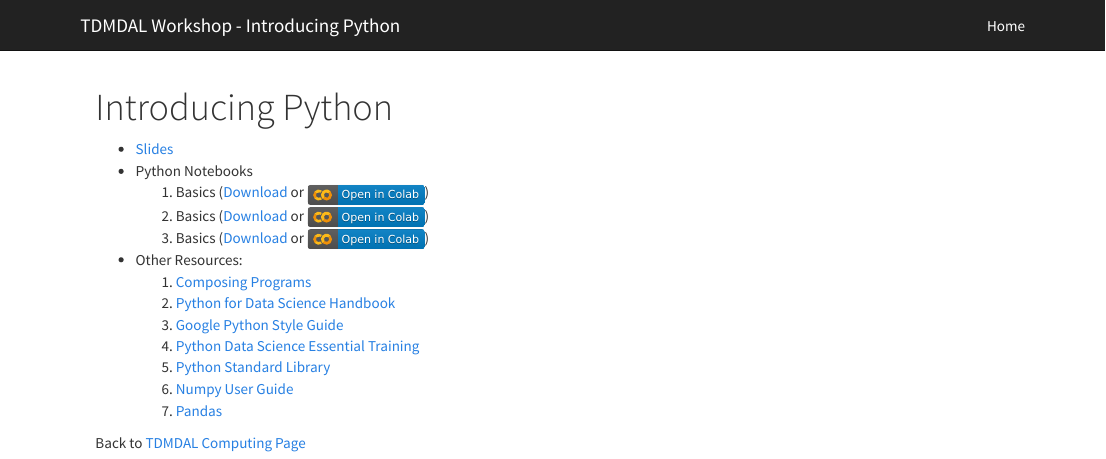
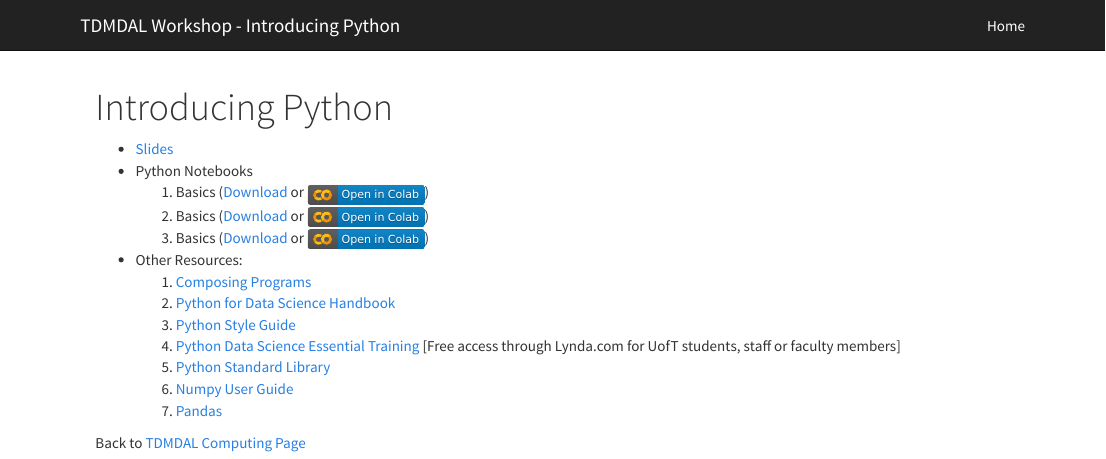
Before and after one commit to tdmdal/python-workshop, an R Markdown document (index.Rmd): the page in a window 1100 px wide, from its top. Rendered offline with R 4.5, knitr and Pandoc, with nearby package versions.

Commit message:
other resources link corrections

```diff
--- a/index.Rmd
+++ b/index.Rmd
@@ -10,8 +10,8 @@ title: "Introducing Python"
 * Other Resources:
     1. [Composing Programs](http://composingprograms.com/)
     2. [Python for Data Science Handbook](https://jakevdp.github.io/PythonDataScienceHandbook/)
-    3. [Google Python Style Guide](https://google.github.io/styleguide/pyguide.html)
-    4. [Python Data Science Essential Training](https://www.lynda.com/Python-tutorials/Python-Data-Science-Essential-Training/520233-2.html)
+    3. [Python Style Guide](https://pep8.org/#introduction)
+    4. [Python Data Science Essential Training](http://main.its.utoronto.ca/news/free-access-to-lynda-com-online-courses/) [Free access through Lynda.com for UofT students, staff or faculty members]
     5. [Python Standard Library](https://docs.python.org/3/library/)
     6. [Numpy User Guide](https://www.numpy.org/devdocs/user/index.html)
     7. [Pandas](http://pandas.pydata.org/pandas-docs/stable/index.html)
```
Also changed, not shown: 1 other file.
